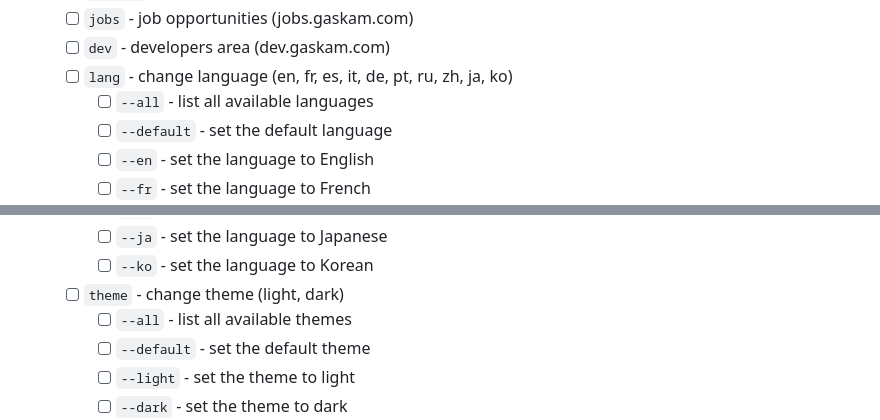
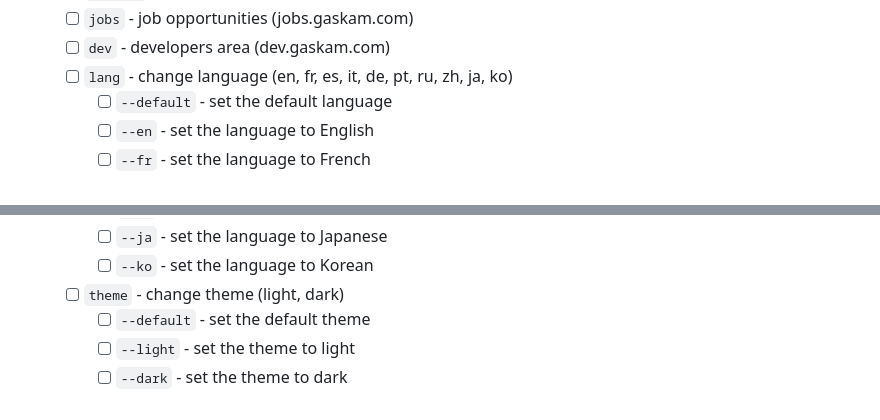
Before and after one commit to gaskam/gaskam.com, a Markdown page: PROJECT.md, 2 parts joined by grey strips. Drawn GitHub-style.

Commit message:
Remove unused options for language and theme

```diff
--- a/PROJECT.md
+++ b/PROJECT.md
@@ -32,7 +32,6 @@ All the project is in 3D and we navigate between views.
     - [ ] `jobs` - job opportunities (jobs.gaskam.com)
     - [ ] `dev` - developers area (dev.gaskam.com)
     - [ ] `lang` - change language (en, fr, es, it, de, pt, ru, zh, ja, ko)
-        - [ ] `--all` - list all available languages
         - [ ] `--default` - set the default language
         - [ ] `--en` - set the language to English
         - [ ] `--fr` - set the language to French
@@ -45,7 +44,6 @@ All the project is in 3D and we navigate between views.
         - [ ] `--ja` - set the language to Japanese
         - [ ] `--ko` - set the language to Korean
     - [ ] `theme` - change theme (light, dark)
-        - [ ] `--all` - list all available themes
         - [ ] `--default` - set the default theme
         - [ ] `--light` - set the theme to light
         - [ ] `--dark` - set the theme to dark
```
